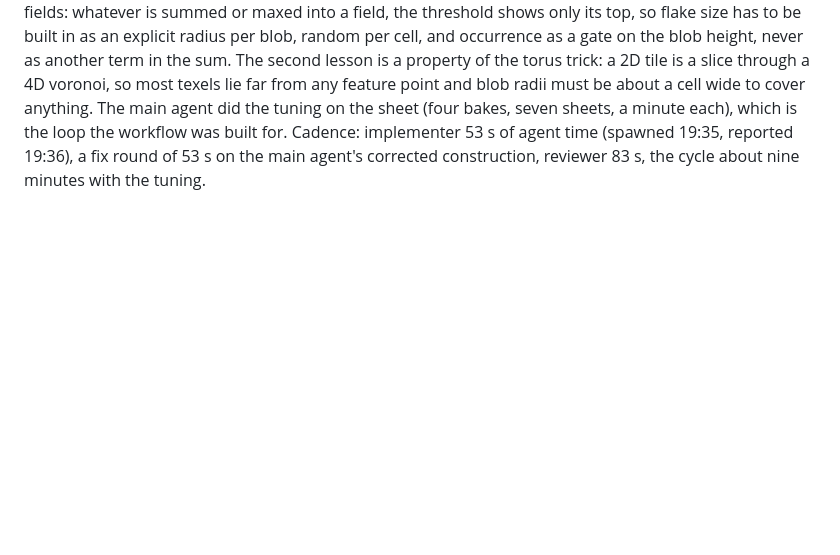
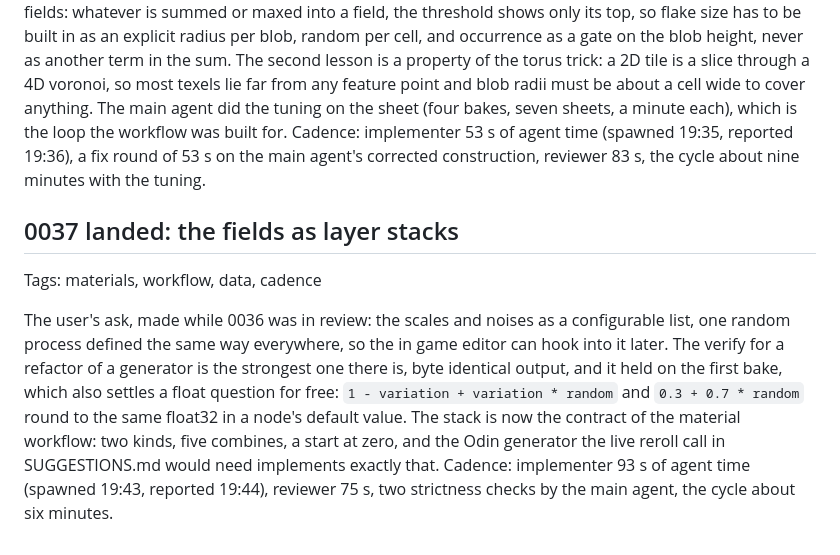
Before and after one commit to Tubbles/bedrock-array, a Markdown page: doc/log/2026-10-18.md, the part around the change. Rendered like a GitHub page; blank space fills up the shorter version.

Commit message:
Move item 0037 to done

```diff
--- a/doc/log/2026-10-18.md
+++ b/doc/log/2026-10-18.md
@@ -246,3 +246,9 @@ The sheet paid for itself on its first run: the coverage check read zero at the
 Tags: materials, workflow, cadence
 
 The first round of the material loop on the user's judgement ("the peel is too regular, it needs some lower frequency components as well, in terms of occurrence and flake size"). The lesson is about thresholded fields: whatever is summed or maxed into a field, the threshold shows only its top, so flake size has to be built in as an explicit radius per blob, random per cell, and occurrence as a gate on the blob height, never as another term in the sum. The second lesson is a property of the torus trick: a 2D tile is a slice through a 4D voronoi, so most texels lie far from any feature point and blob radii must be about a cell wide to cover anything. The main agent did the tuning on the sheet (four bakes, seven sheets, a minute each), which is the loop the workflow was built for. Cadence: implementer 53 s of agent time (spawned 19:35, reported 19:36), a fix round of 53 s on the main agent's corrected construction, reviewer 83 s, the cycle about nine minutes with the tuning.
+
+## 0037 landed: the fields as layer stacks
+
+Tags: materials, workflow, data, cadence
+
+The user's ask, made while 0036 was in review: the scales and noises as a configurable list, one random process defined the same way everywhere, so the in game editor can hook into it later. The verify for a refactor of a generator is the strongest one there is, byte identical output, and it held on the first bake, which also settles a float question for free: `1 - variation + variation * random` and `0.3 + 0.7 * random` round to the same float32 in a node's default value. The stack is now the contract of the material workflow: two kinds, five combines, a start at zero, and the Odin generator the live reroll call in SUGGESTIONS.md would need implements exactly that. Cadence: implementer 93 s of agent time (spawned 19:43, reported 19:44), reviewer 75 s, two strictness checks by the main agent, the cycle about six minutes.
```
Also changed, not shown: 2 other files.
